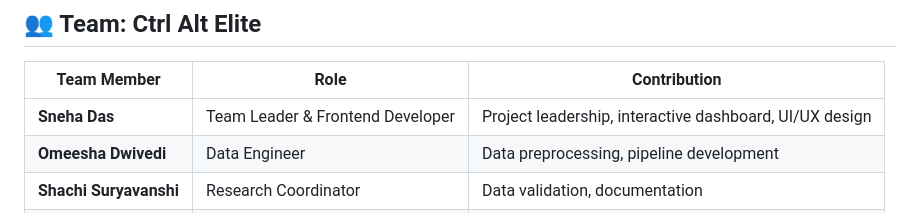
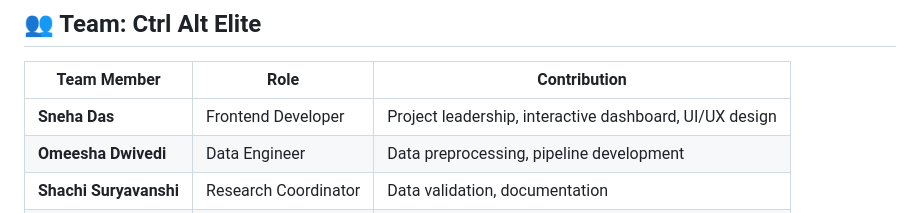
Before and after one commit to omeesha1234567/Crime-Against-Women-in-India, a Markdown page: README.md, the part around the change. Drawn GitHub-style.

```diff
--- a/README.md
+++ b/README.md
@@ -327,7 +327,7 @@ If you use this analysis in your research or projects, please cite as:
 
 | Team Member | Role | Contribution |
 |-------------|------|--------------|
-| **Sneha Das** | Team Leader & Frontend Developer | Project leadership, interactive dashboard, UI/UX design |
+| **Sneha Das** | Frontend Developer | Project leadership, interactive dashboard, UI/UX design |
 | **Omeesha Dwivedi** | Data Engineer | Data preprocessing, pipeline development |
 | **Shachi Suryavanshi** | Research Coordinator | Data validation, documentation |
 | **Mansi Upadhyay** | Data Analyst | Statistical analysis, insight generation |
```
